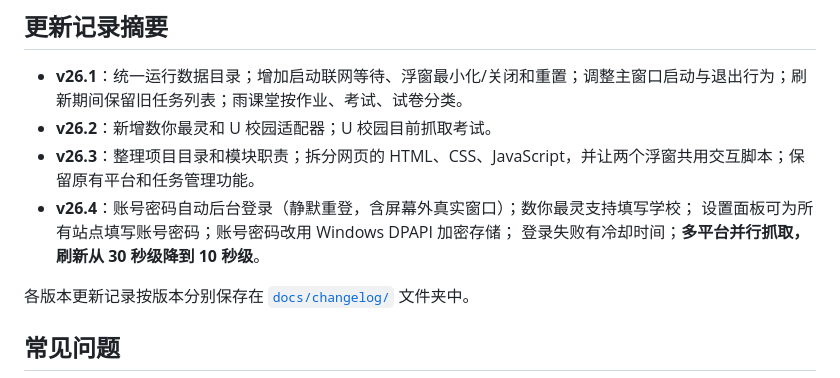
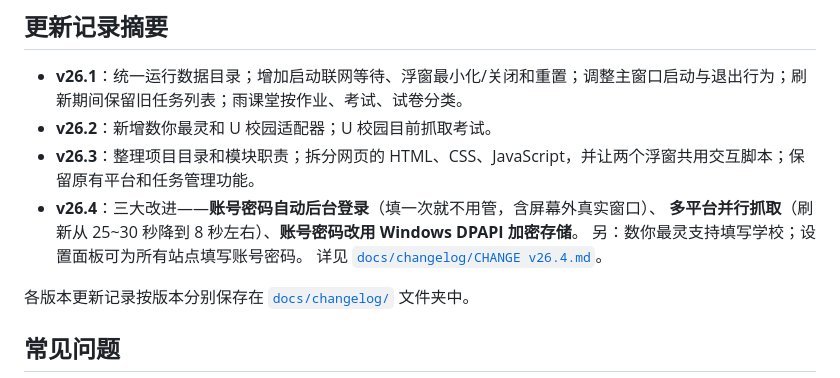
Before and after one commit to JXChen-THU/homework-bot, a Markdown page: README.md, the part around the change. GitHub-like rendering.

```diff
--- a/README.md
+++ b/README.md
@@ -154,9 +154,10 @@ data/                   运行时生成的数据目录
 - **v26.1**：统一运行数据目录；增加启动联网等待、浮窗最小化/关闭和重置；调整主窗口启动与退出行为；刷新期间保留旧任务列表；雨课堂按作业、考试、试卷分类。
 - **v26.2**：新增数你最灵和 U 校园适配器；U 校园目前抓取考试。
 - **v26.3**：整理项目目录和模块职责；拆分网页的 HTML、CSS、JavaScript，并让两个浮窗共用交互脚本；保留原有平台和任务管理功能。
-- **v26.4**：账号密码自动后台登录（静默重登，含屏幕外真实窗口）；数你最灵支持填写学校；
-  设置面板可为所有站点填写账号密码；账号密码改用 Windows DPAPI 加密存储；
-  登录失败有冷却时间；**多平台并行抓取，刷新从 30 秒级降到 10 秒级**。
+- **v26.4**：三大改进——**账号密码自动后台登录**（填一次就不用管，含屏幕外真实窗口）、
+  **多平台并行抓取**（刷新从 25~30 秒降到 8 秒左右）、**账号密码改用 Windows DPAPI 加密存储**。
+  另：数你最灵支持填写学校；设置面板可为所有站点填写账号密码。
+  详见 [`docs/changelog/CHANGE v26.4.md`](docs/changelog/CHANGE%20v26.4.md)。
 
 各版本更新记录按版本分别保存在 [`docs/changelog/`](docs/changelog/) 文件夹中。
 
```
Also changed, not shown: docs/changelog/CHANGE v26.4.md (+190 -124 lines).
